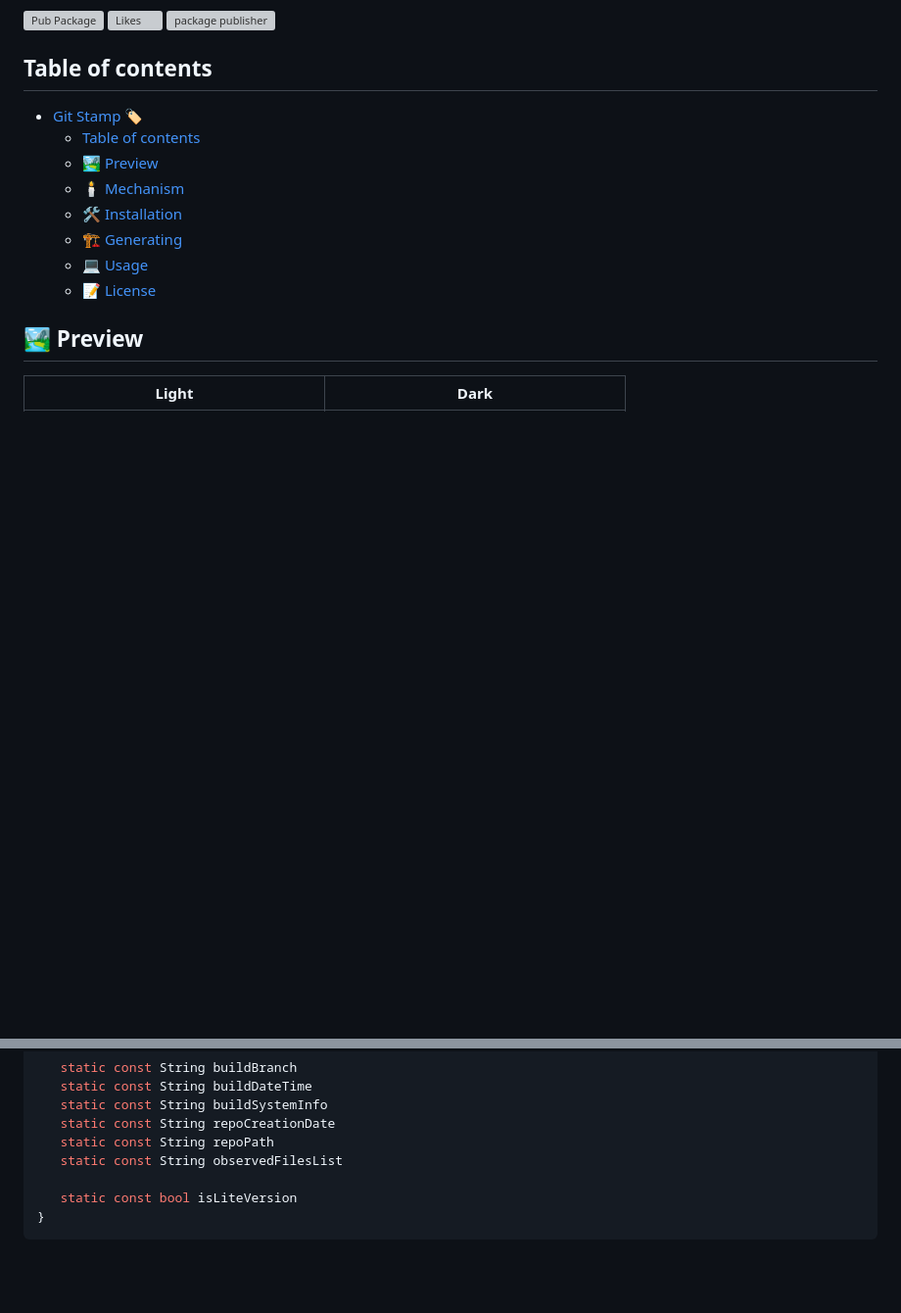
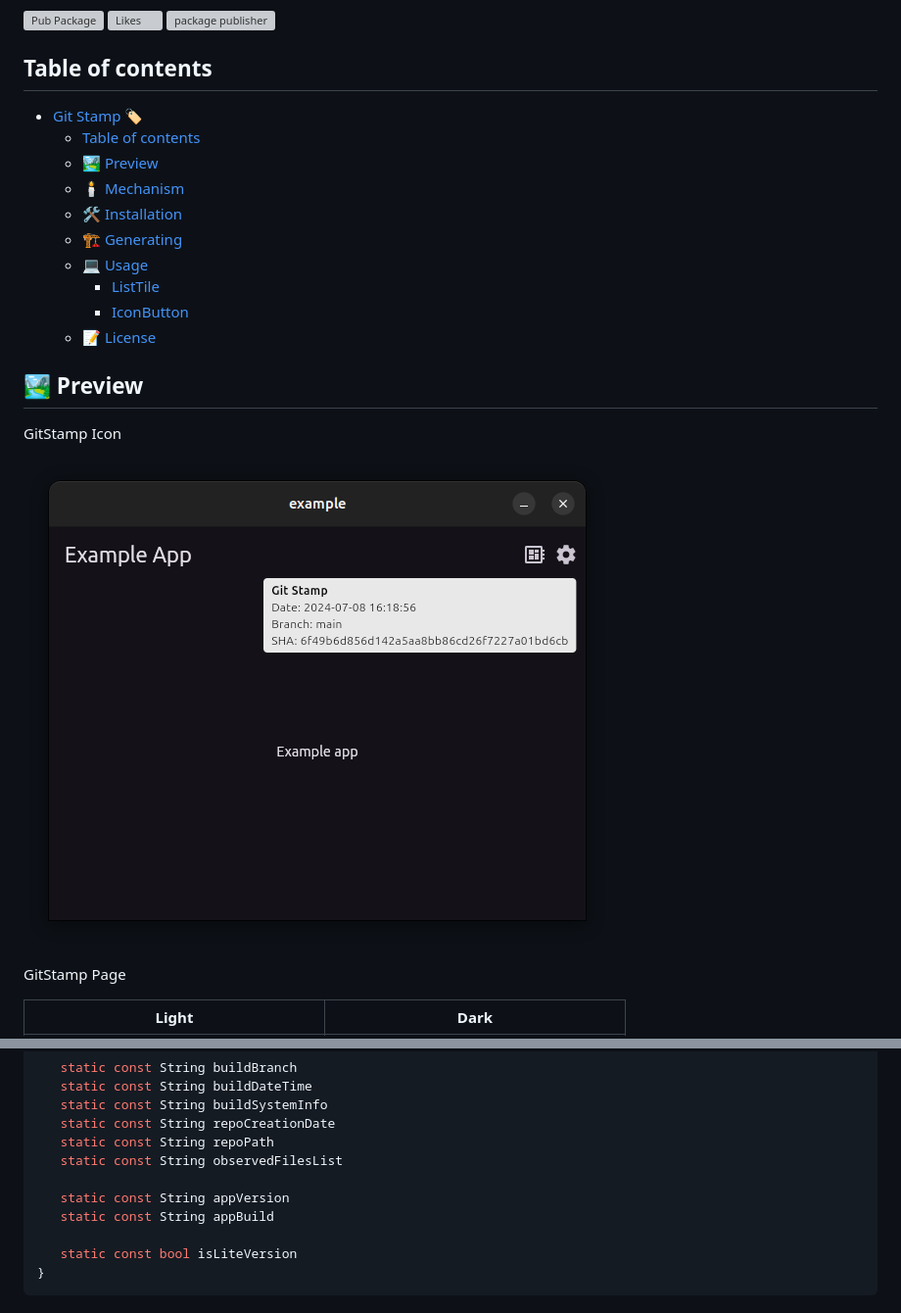
Before and after one commit to arononak/git_stamp, a Markdown page: README.md, 2 parts joined by grey strips. Shown: that part at 98% size. Rendered like a GitHub page; pictures changed too: preview_icon.png (added); blank space fills up the shorter version; grey boxes are pictures that could not be loaded.

Commit message:
Added GitStampIcon with tip information

````diff
--- a/README.md
+++ b/README.md
@@ -22,9 +22,17 @@ Provides information about the project's Git repository and more. From simple in
   - [🛠️ Installation](#️-installation)
   - [🏗️ Generating](#️-generating)
   - [💻 Usage](#-usage)
+      - [ListTile](#listtile)
+      - [IconButton](#iconbutton)
   - [📝 License](#-license)
 
 ## 🏞️ Preview
+
+GitStamp Icon
+
+![](https://github.com/arononak/git_stamp/blob/main/preview_icon.png?raw=true)
+
+GitStamp Page
 
 |                                      Light                                      |                                      Dark                                      |
 | :-----------------------------------------------------------------------------: | :----------------------------------------------------------------------------: |
@@ -179,6 +187,9 @@ class GitStamp {
    static const String repoPath
    static const String observedFilesList
 
+   static const String appVersion
+   static const String appBuild
+
    static const bool isLiteVersion
 }
 ```
````
Also changed, not shown: 4 other files.
